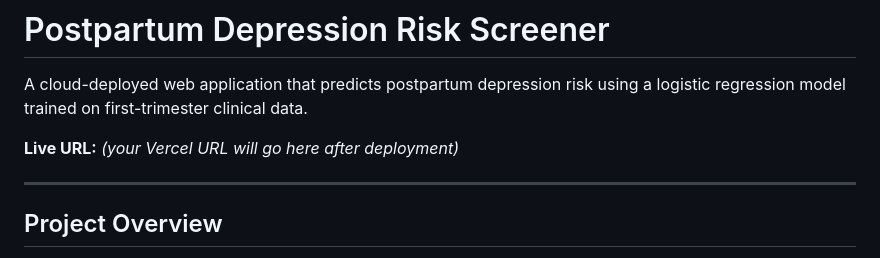
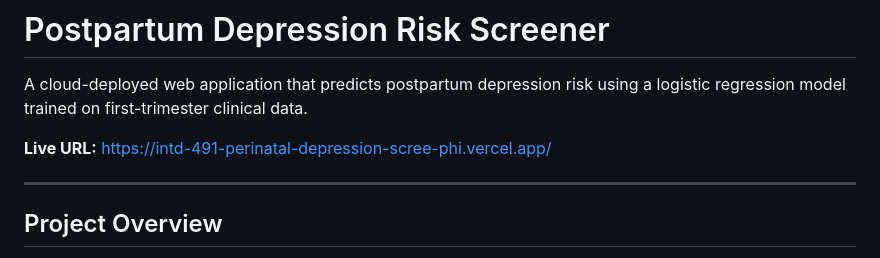
Before and after one commit to codebylinh/INTD-491_Perinatal-Depression-Screening-and-Management-Program, a Markdown page: README.md, the part around the change. Drawn GitHub-style.

Commit message:
Update live URL in README.md

```diff
--- a/README.md
+++ b/README.md
@@ -2,7 +2,7 @@
 
 A cloud-deployed web application that predicts postpartum depression risk using a logistic regression model trained on first-trimester clinical data.
 
-**Live URL:** _(your Vercel URL will go here after deployment)_
+**Live URL:** https://intd-491-perinatal-depression-scree-phi.vercel.app/
 
 ---
 
```
